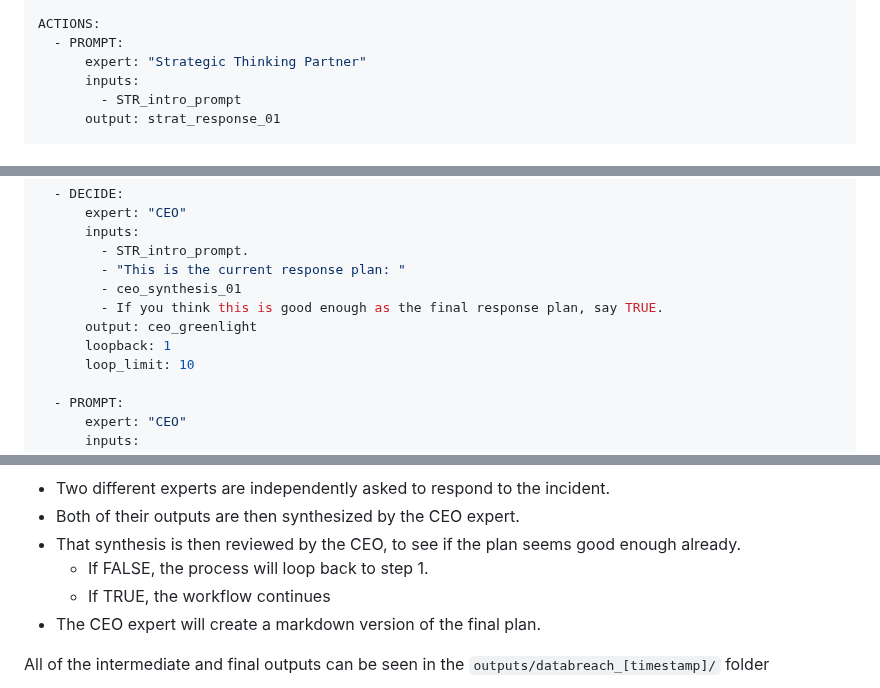
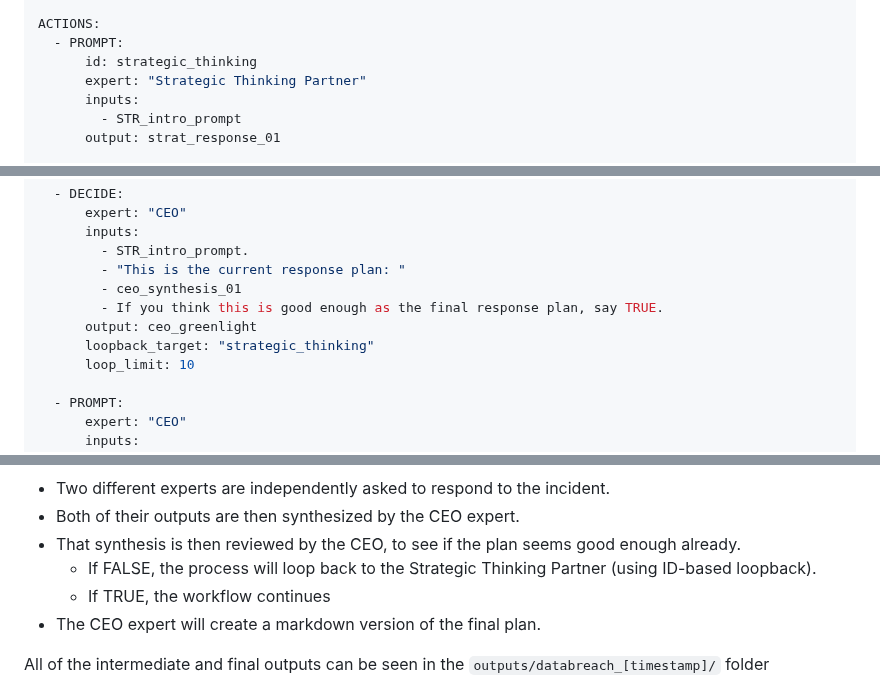
Before and after one commit to jvroig/OWLBEAR, a Markdown page: README.md, 3 parts joined by grey strips. GitHub-like rendering.

```diff
--- a/README.md
+++ b/README.md
@@ -339,6 +339,7 @@ STRINGS:
 
 ACTIONS:
   - PROMPT:
+      id: strategic_thinking
       expert: "Strategic Thinking Partner"
       inputs:
         - STR_intro_prompt
@@ -370,7 +371,7 @@ ACTIONS:
         - ceo_synthesis_01
         - If you think this is good enough as the final response plan, say TRUE.
       output: ceo_greenlight
-      loopback: 1
+      loopback_target: "strategic_thinking"
       loop_limit: 10
 
   - PROMPT:
@@ -388,7 +389,7 @@ In this workflow:
 - Two different experts are independently asked to respond to the incident.
 - Both of their outputs are then synthesized by the CEO expert.
 - That synthesis is then reviewed by the CEO, to see if the plan seems good enough already.
-    - If FALSE, the process will loop back to step 1.
+    - If FALSE, the process will loop back to the Strategic Thinking Partner (using ID-based loopback).
     - If TRUE, the workflow continues
 - The CEO expert will create a markdown version of the final plan.
 
```
Also changed, not shown: other parts of README.md (+9 -19 lines).
